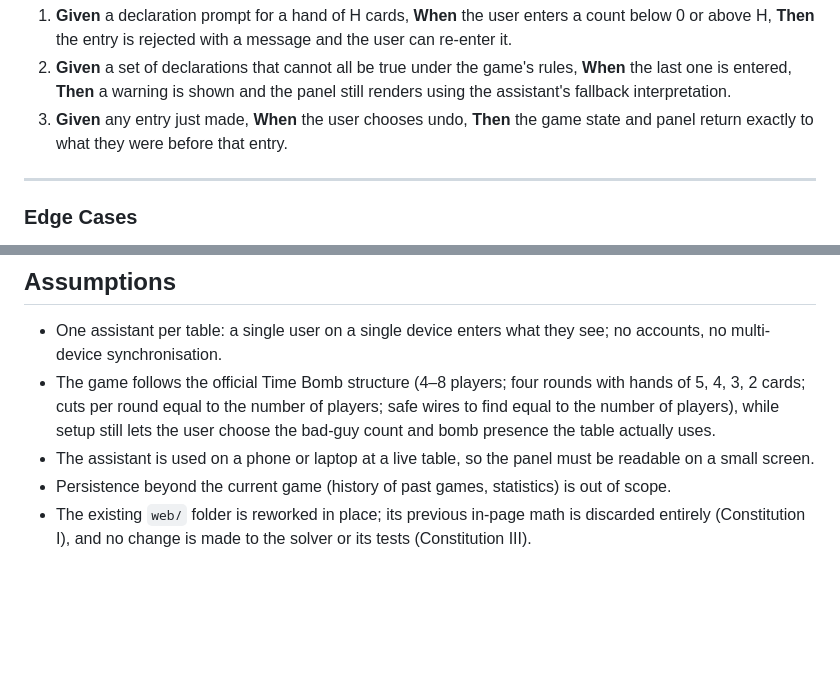
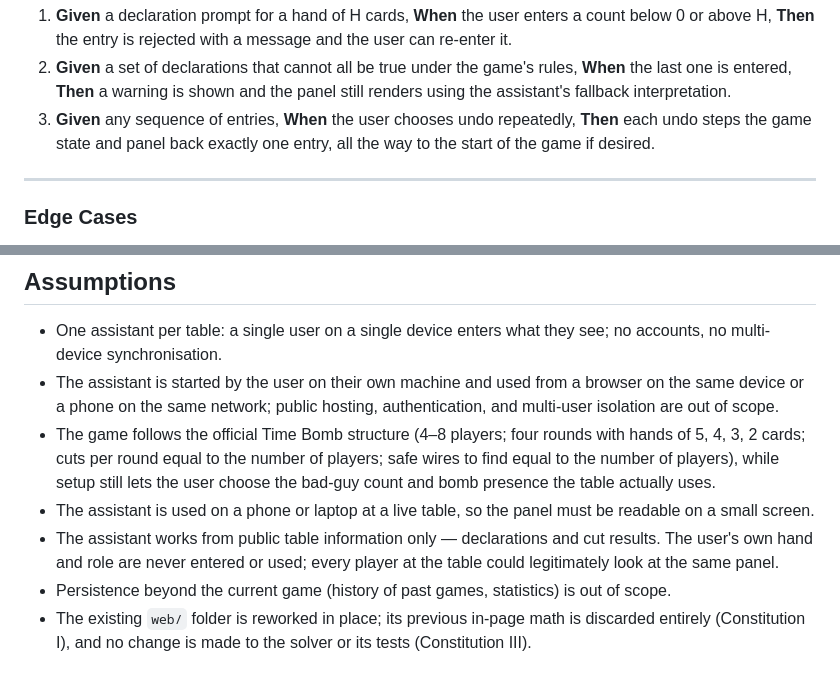
Before and after one commit to rsiminel/TimeBomb, a Markdown page: specs/001-web-cut-panel/spec.md, 2 parts joined by grey strips. GitHub-like rendering; blank space fills up the shorter version.

```diff
--- a/specs/001-web-cut-panel/spec.md
+++ b/specs/001-web-cut-panel/spec.md
@@ -98,8 +121,9 @@ restores the previous panel.
 2. **Given** a set of declarations that cannot all be true under the game's rules,
    **When** the last one is entered, **Then** a warning is shown and the panel still
    renders using the assistant's fallback interpretation.
-3. **Given** any entry just made, **When** the user chooses undo, **Then** the game
-   state and panel return exactly to what they were before that entry.
+3. **Given** any sequence of entries, **When** the user chooses undo repeatedly,
+   **Then** each undo steps the game state and panel back exactly one entry, all the
+   way to the start of the game if desired.
 
 ---
 
@@ -184,12 +214,18 @@ restores the previous panel.
 
 - One assistant per table: a single user on a single device enters what they see; no
   accounts, no multi-device synchronisation.
+- The assistant is started by the user on their own machine and used from a browser on
+  the same device or a phone on the same network; public hosting, authentication, and
+  multi-user isolation are out of scope.
 - The game follows the official Time Bomb structure (4–8 players; four rounds with
   hands of 5, 4, 3, 2 cards; cuts per round equal to the number of players; safe wires
   to find equal to the number of players), while setup still lets the user choose the
   bad-guy count and bomb presence the table actually uses.
 - The assistant is used on a phone or laptop at a live table, so the panel must be
   readable on a small screen.
+- The assistant works from public table information only — declarations and cut
+  results. The user's own hand and role are never entered or used; every player at the
+  table could legitimately look at the same panel.
 - Persistence beyond the current game (history of past games, statistics) is out of
   scope.
 - The existing `web/` folder is reworked in place; its previous in-page math is
```
Also changed, not shown: other parts of specs/001-web-cut-panel/spec.md (+36 -7 lines).
